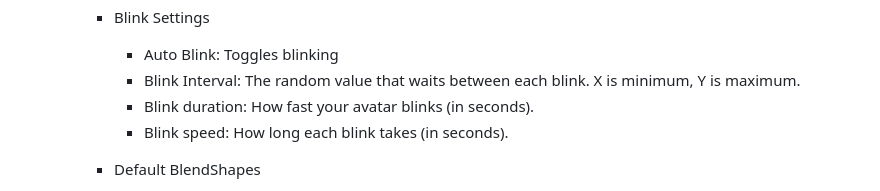
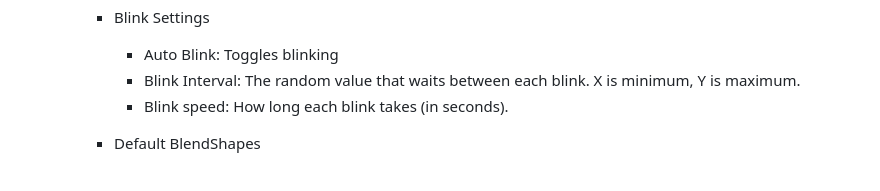
Before and after one commit to xLoadingx/custom-avatars-code, a Markdown page: README.md, the part around the change. GitHub-like rendering.

```diff
--- a/README.md
+++ b/README.md
@@ -91,7 +91,6 @@ I won't be covering fixess for specific FBX/rigging errors here, but you can usu
         - Blink Settings
             - Auto Blink: Toggles blinking
             - Blink Interval: The random value that waits between each blink. X is minimum, Y is maximum.
-            - Blink duration: How fast your avatar blinks (in seconds).
             - Blink speed: How long each blink takes (in seconds).
 
         - Default BlendShapes
```
